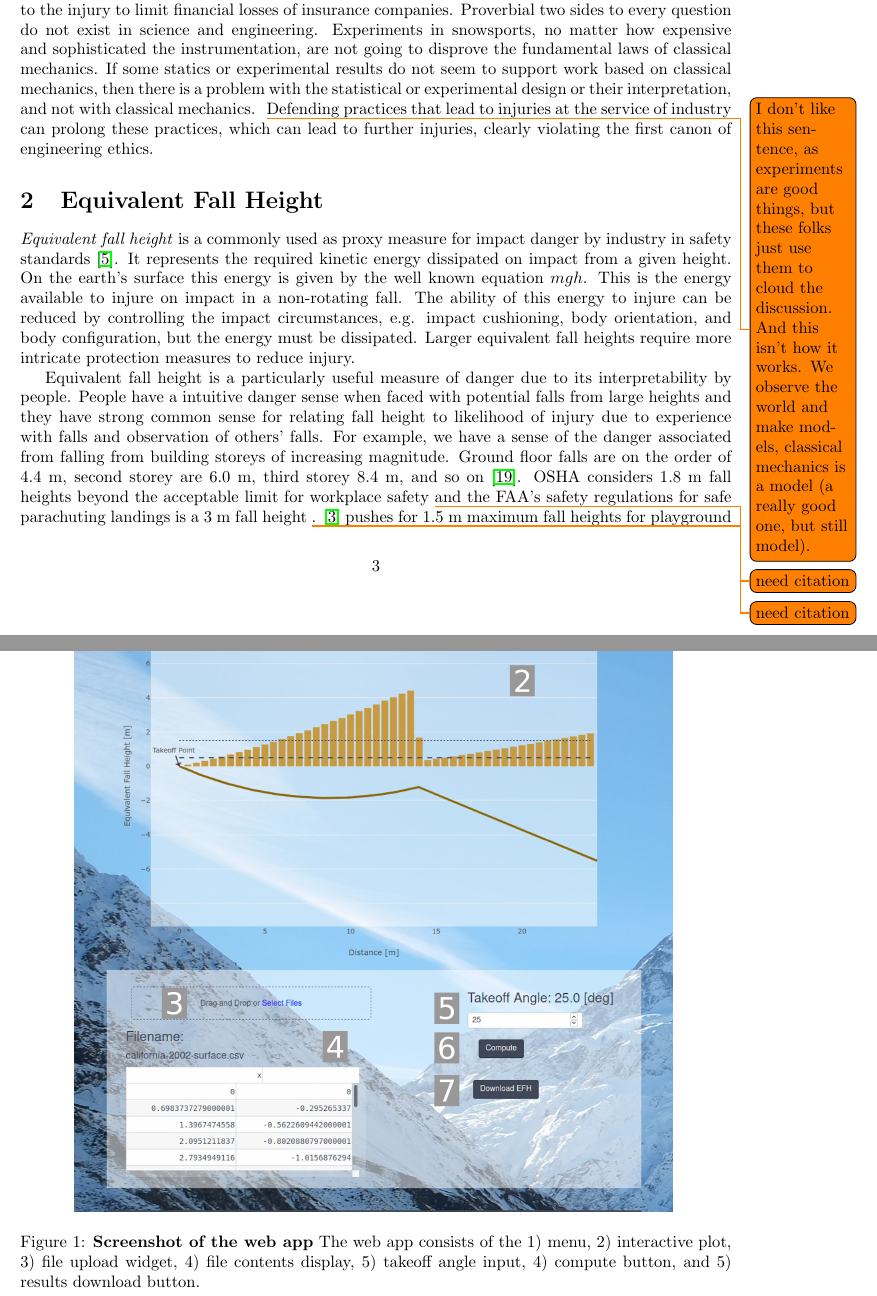
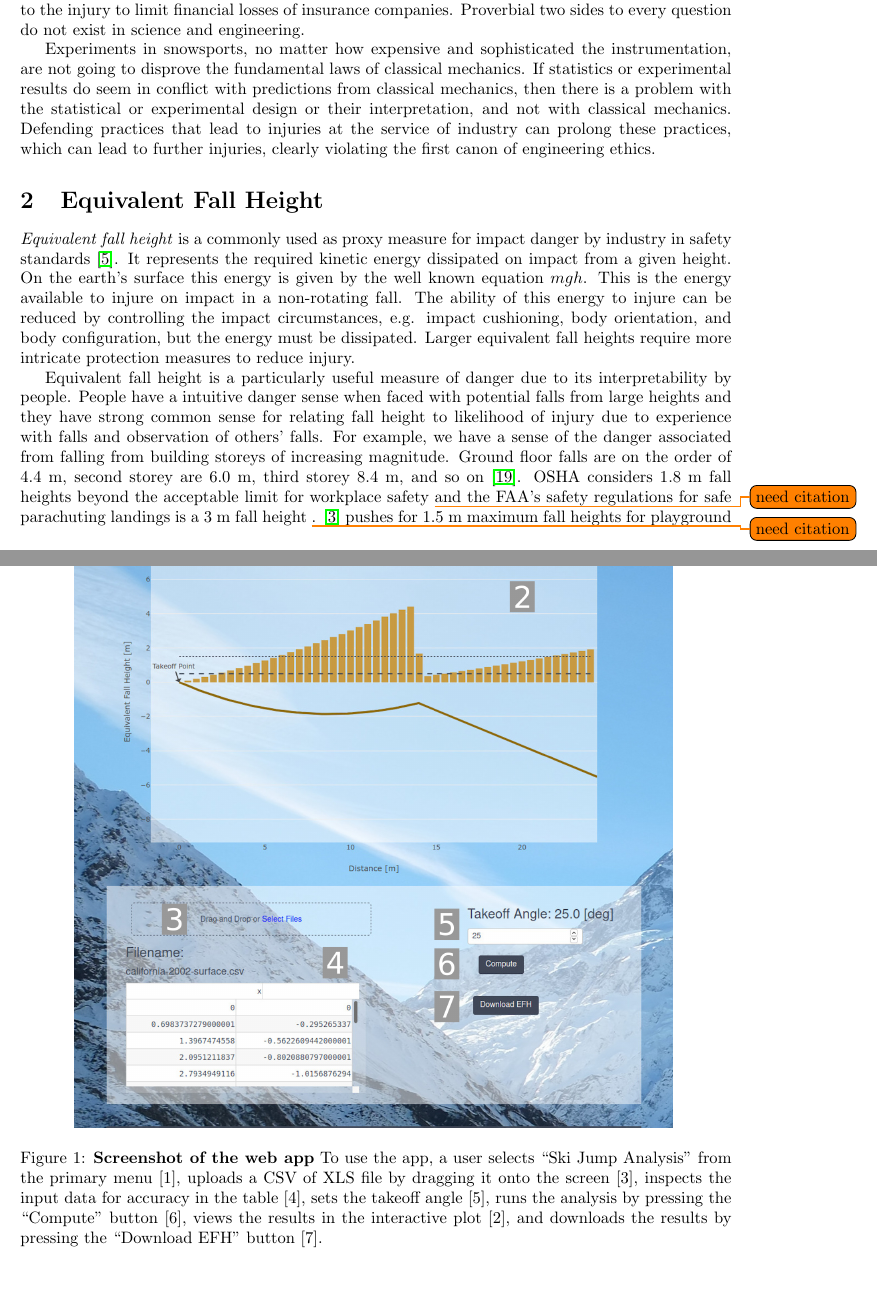
Before and after one commit to mechmotum/ski-analysis-paper, a LaTeX paper (main.tex): two parts of pages 3 and 8 of 13, joined at a grey line, cut so that both start at the same text, the shorter picture padded with empty space. Compiled offline with pdfLaTeX.

Commit message:
Remove todo, update web app caption, shortened code.

```diff
--- a/main.tex
+++ b/main.tex
@@ -150,17 +150,15 @@ problems that cause injuries, holding paramount the safety health and welfare
 of the public. The latter attempts to defend the practices that might have
 contributed to the injury to limit financial losses of insurance companies.
 Proverbial two sides to every question do not exist in science and engineering.
+
 Experiments in snowsports, no matter how expensive and sophisticated the
 instrumentation, are not going to disprove the fundamental laws of classical
-mechanics. If some statics or experimental results do not seem to support work
-based on classical mechanics, then there is a problem with the statistical or
-experimental design or their interpretation, and not with classical mechanics.
-~\todo{I don't like this sentence, as experiments are good things, but these
-folks just use them to cloud the discussion. And this isn't how it works. We
-observe the world and make models, classical mechanics is a model (a really
-good one, but still model).} Defending practices that lead to injuries at the
-service of industry can prolong these practices, which can lead to further
-injuries, clearly violating the first canon of engineering ethics.
+mechanics. If statistics or experimental results do seem in conflict with
+predictions from classical mechanics, then there is a problem with the
+statistical or experimental design or their interpretation, and not with
+classical mechanics. Defending practices that lead to injuries at the service
+of industry can prolong these practices, which can lead to further injuries,
+clearly violating the first canon of engineering ethics.
 
 \section{Equivalent Fall Height}
 %
@@ -376,9 +370,12 @@ application with one of the case study jumps loaded for analysis.
 \begin{figure}
   \centering
   \includegraphics[width=5.00in]{figures/web-app-screenshot.png}
-  \caption{\textbf{Screenshot of the web app} The web app consists of the 1)
-    menu, 2) interactive plot, 3) file upload widget, 4) file contents display,
-    5) takeoff angle input, 4) compute button, and 5) results download button.}
+  \caption{\textbf{Screenshot of the web app} To use the app, a user selects
+    ``Ski Jump Analysis'' from the primary menu [1], uploads a CSV of XLS file
+    by dragging it onto the screen [3], inspects the input data for accuracy in
+    the table [4], sets the takeoff angle [5], runs the analysis by pressing
+    the ``Compute'' button [6], views the results in the interactive plot [2],
+    and downloads the results by pressing the ``Download EFH'' button [7].}
   \label{fig:web-app-screenshot}
 \end{figure}
 
```
Also changed, not shown: main.tex (8 more changed lines).
